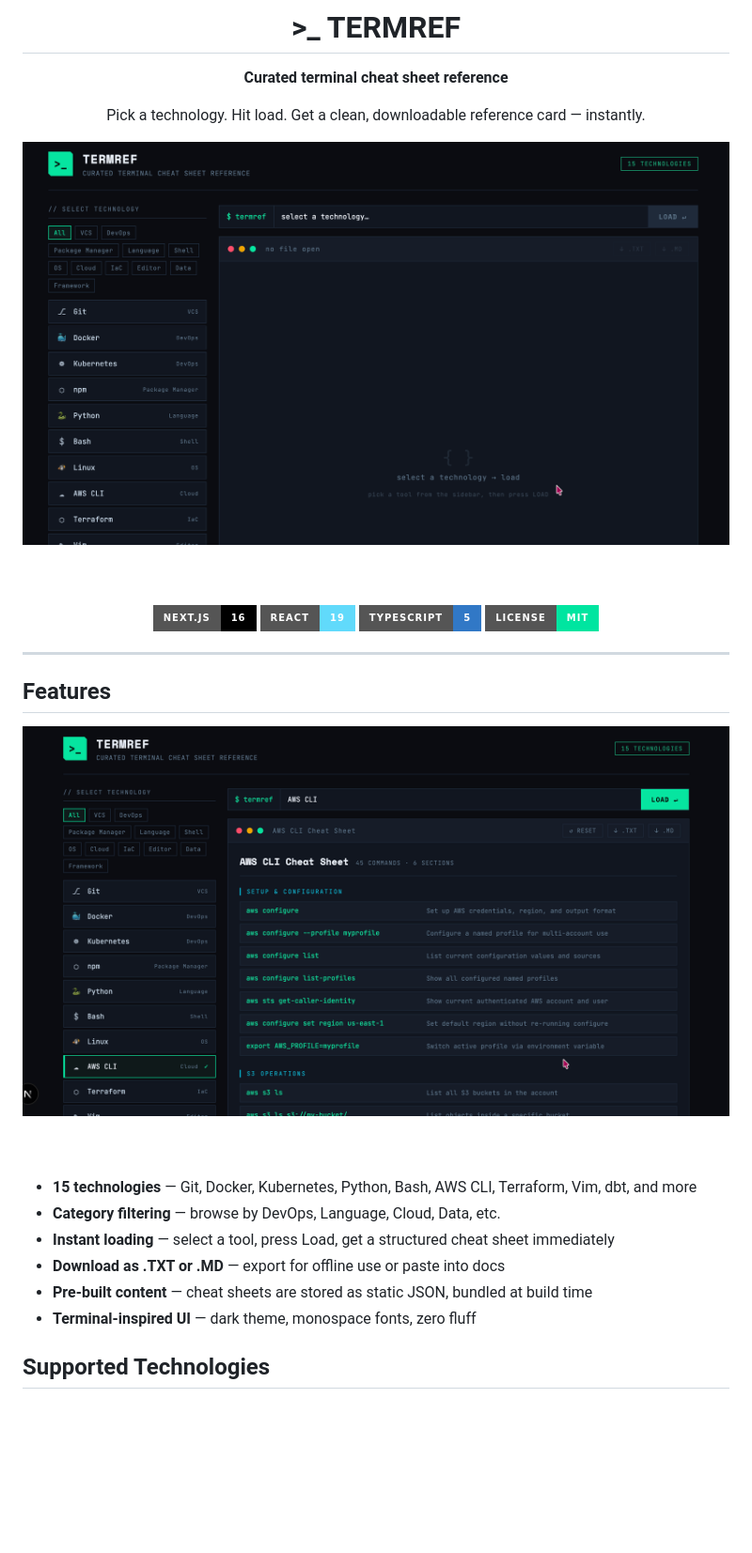
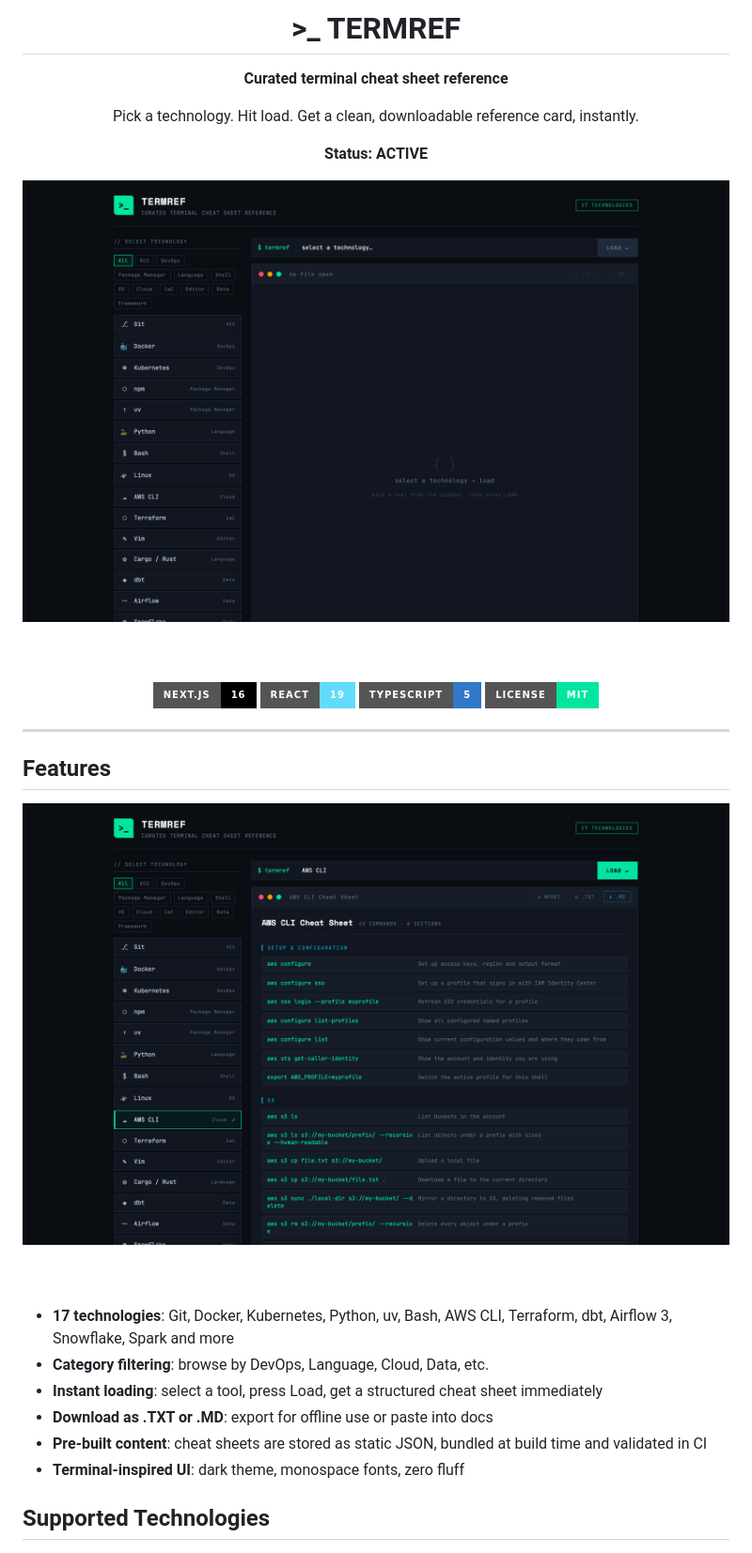
Before and after one commit to PantelisTsagkas/termref, a Markdown page: README.md, the part around one of its changes. Shown at 94% size. Rendered like a GitHub page; pictures changed too: docs/termref-aws.png, docs/termref-empty-state.png; badges without logos; blank space fills up the shorter version.

Commit message:
docs: update README, screenshots and add MIT LICENSE

```diff
--- a/README.md
+++ b/README.md
@@ -4,9 +4,11 @@
 
 **Curated terminal cheat sheet reference**
 
-Pick a technology. Hit load. Get a clean, downloadable reference card — instantly.
+Pick a technology. Hit load. Get a clean, downloadable reference card, instantly.
 
-<img src="./docs/termref-empty-state.png" alt="Termref — select a technology and load a cheat sheet" width="900" />
+**Status: ACTIVE**
+
+<img src="./docs/termref-empty-state.png" alt="Termref: select a technology and load a cheat sheet" width="900" />
 
 <br><br>
 
@@ -29,12 +31,12 @@ Pick a technology. Hit load. Get a clean, downloadable reference card — instan
 
 </div>
 
-- **15 technologies** — Git, Docker, Kubernetes, Python, Bash, AWS CLI, Terraform, Vim, dbt, and more
-- **Category filtering** — browse by DevOps, Language, Cloud, Data, etc.
-- **Instant loading** — select a tool, press Load, get a structured cheat sheet immediately
-- **Download as .TXT or .MD** — export for offline use or paste into docs
-- **Pre-built content** — cheat sheets are stored as static JSON, bundled at build time
-- **Terminal-inspired UI** — dark theme, monospace fonts, zero fluff
+- **17 technologies**: Git, Docker, Kubernetes, Python, uv, Bash, AWS CLI, Terraform, dbt, Airflow 3, Snowflake, Spark and more
+- **Category filtering**: browse by DevOps, Language, Cloud, Data, etc.
+- **Instant loading**: select a tool, press Load, get a structured cheat sheet immediately
+- **Download as .TXT or .MD**: export for offline use or paste into docs
+- **Pre-built content**: cheat sheets are stored as static JSON, bundled at build time and validated in CI
+- **Terminal-inspired UI**: dark theme, monospace fonts, zero fluff
 
 ## Supported Technologies
 
```
Also changed, not shown: other parts of README.md (+22 -11 lines), 1 other file.
